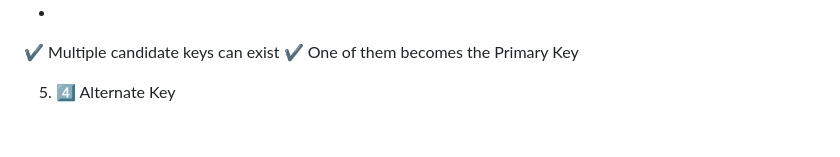
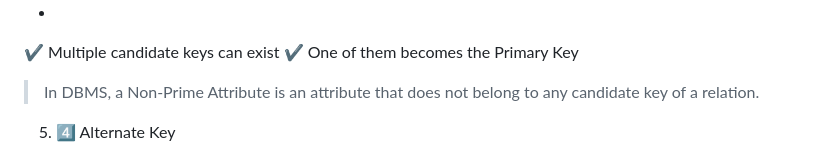
Before and after one commit to Akasho09/cap, a Markdown page: DBMS/1.md, the part around the change. GitHub-like rendering; blank space fills up the shorter version.

```diff
--- a/DBMS/1.md
+++ b/DBMS/1.md
@@ -167,6 +167,7 @@ The Relational Model is a data model in which data is organized into tables (rel
 -
 ✔ Multiple candidate keys can exist
 ✔ One of them becomes the Primary Key
+> In DBMS, a Non-Prime Attribute is an attribute that does not belong to any candidate key of a relation.
 
 5. 4️⃣ Alternate Key
 - All candidate keys not selected as the primary key are called Alternate Keys.
```
Also changed, not shown: DBMS/2.md (added, +307 -0 lines), DBMS/image-10.png (added), DBMS/image-11.png (added), DBMS/image-8.png (added), DBMS/image-9.png (added).
